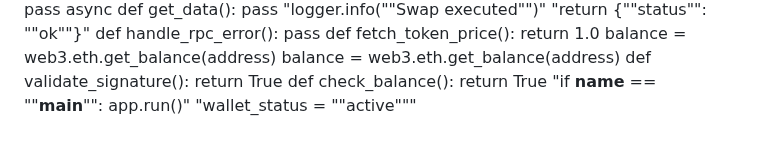
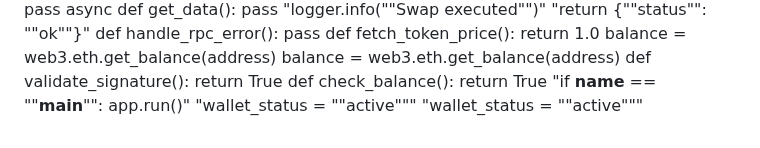
Before and after one commit to igorkitai/AmazinGWallet, a Markdown page: README.md, the part around the change. GitHub-like rendering.

```diff
--- a/README.md
+++ b/README.md
@@ -269,3 +269,4 @@ def validate_signature(): return True
 def check_balance(): return True
 "if __name__ == ""__main__"": app.run()"
 "wallet_status = ""active"""
+"wallet_status = ""active"""
```
